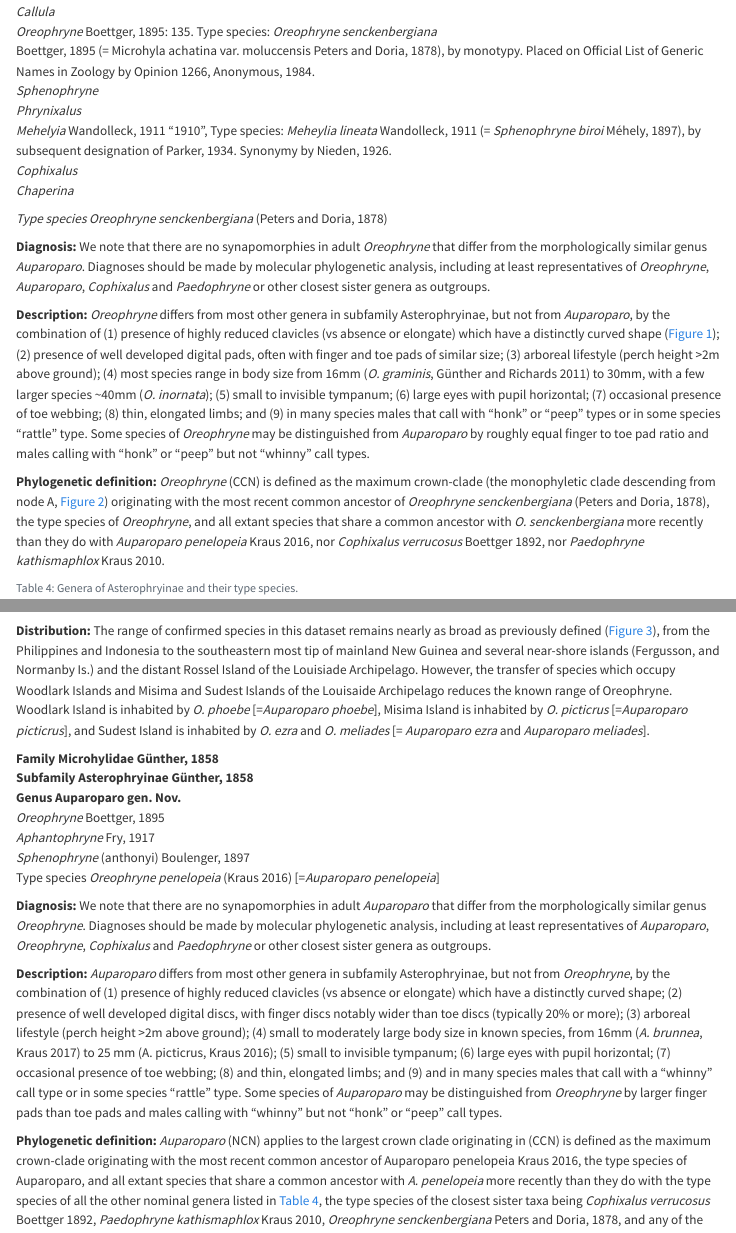
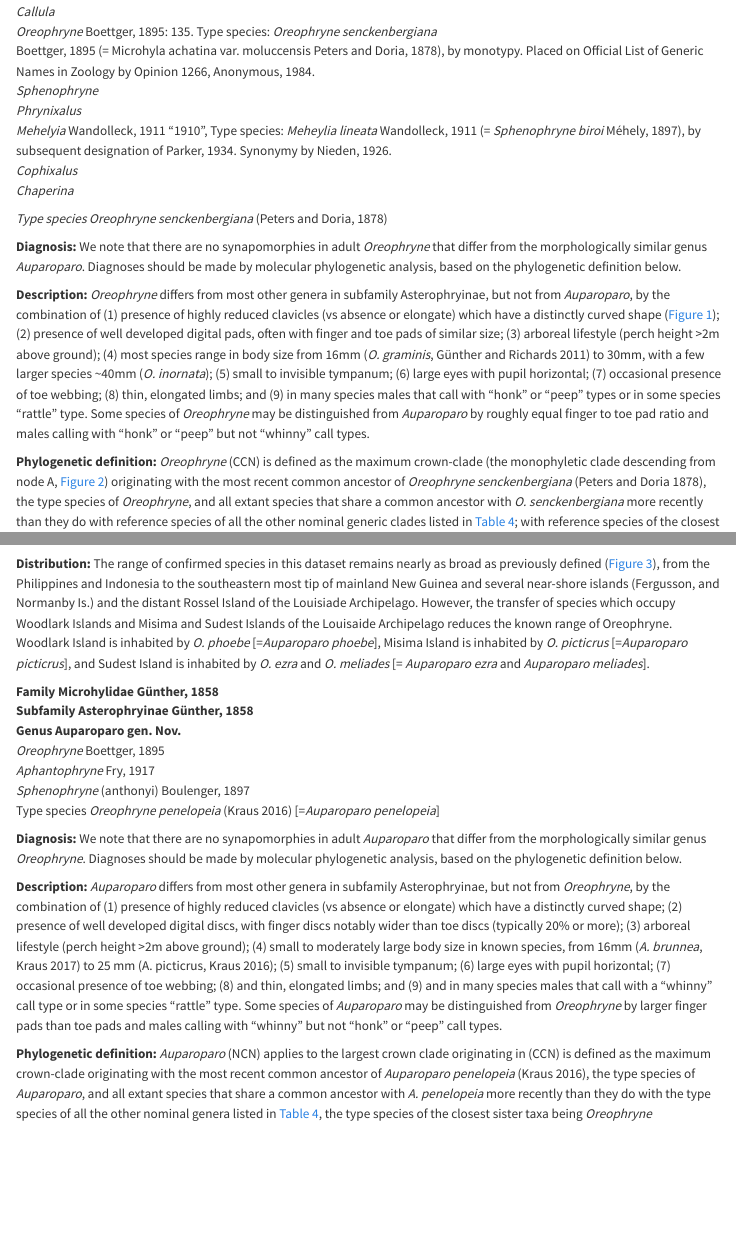
Before and after one commit to mbutler808/Oreophryne_ms, a Quarto document (Products/oreo-taxonomy.qmd): the page in a window 1100 px wide, from 8230 px down, and a second part further down, joined at a grey line. Rendered offline with R 4.5, knitr and Pandoc in place of Quarto, with nearby package versions.

Commit message:
updated diagnosis and phylogenetic definition blocks for both genera

````diff
--- a/Products/oreo-taxonomy.qmd
+++ b/Products/oreo-taxonomy.qmd
@@ -213,11 +212,11 @@
 
 _Type species Oreophryne senckenbergiana_ (Peters and Doria, 1878)
 
-__Diagnosis:__ We note that there are no synapomorphies in adult _Oreophryne_ that differ from the morphologically similar genus _Auparoparo_. Diagnoses should be made by molecular phylogenetic analysis, including at least representatives of _Oreophryne_, _Auparoparo_, _Cophixalus_ and _Paedophryne_ or other closest sister genera as outgroups.
+__Diagnosis:__ We note that there are no synapomorphies in adult _Oreophryne_ that differ from the morphologically similar genus _Auparoparo_. Diagnoses should be made by molecular phylogenetic analysis, based on the phylogenetic definition below.
 
 __Description:__ _Oreophryne_ differs from most other genera in subfamily Asterophryinae, but not from _Auparoparo_, by the combination of (1) presence of highly reduced clavicles (vs absence or elongate) which have a distinctly curved shape (@fig-morph); (2) presence of well developed digital pads, often with finger and toe pads of similar size; (3) arboreal lifestyle (perch height >2m above ground); (4) most species range in body size from 16mm [_O. graminis_, @Gunther:2011] to 30mm, with a few larger species ~40mm (_O. inornata_); (5) small to invisible tympanum; (6) large eyes with pupil horizontal; (7) occasional presence of toe webbing; (8) thin, elongated limbs; and (9) in many species males that call with "honk" or "peep" types or in some species "rattle" type. Some species of _Oreophryne_ may be distinguished from _Auparoparo_ by roughly equal finger to toe pad ratio and males calling with "honk" or "peep" but not "whinny" call types.
 
-__Phylogenetic definition:__ _Oreophryne_ (CCN) is defined as the maximum crown-clade (the monophyletic clade descending from node A, @fig-phylo) originating with the most recent common ancestor of _Oreophryne senckenbergiana_ (Peters and Doria, 1878), the type species of _Oreophryne_, and all extant species that share a common ancestor with _O. senckenbergiana_ more recently than they do with _Auparoparo penelopeia_ Kraus 2016, nor _Cophixalus verrucosus_ Boettger 1892, nor _Paedophryne kathismaphlox_ Kraus 2010.
+__Phylogenetic definition:__ _Oreophryne_ (CCN) is defined as the maximum crown-clade (the monophyletic clade descending from node A, @fig-phylo) originating with the most recent common ancestor of _Oreophryne senckenbergiana_ [@Peters:1878], the type species of _Oreophryne_, and all extant species that share a common ancestor with _O. senckenbergiana_ more recently than they do with reference species of all the other nominal generic clades listed in @tbl-genera-types; with reference species of the closest sister clades to _Oreophryne_ currently being _Auparoparo penelopeia_ @Kraus:2016, _Cophixalus verrucosus_ @Boettger:1892, and _Paedophryne kathismaphlox_ @Kraus:2010.
 
 ```{r}
 #| label: tbl-genera-types
@@ -243,11 +242,11 @@
 _Sphenophryne_ (anthonyi) Boulenger, 1897
 Type species _Oreophryne penelopeia_ (Kraus 2016) [=_Auparoparo penelopeia_]
 
-__Diagnosis:__ We note that there are no synapomorphies in adult _Auparoparo_ that differ from the morphologically similar genus _Oreophryne_. Diagnoses should be made by molecular phylogenetic analysis, including at least representatives of _Auparoparo_, _Oreophryne_, _Cophixalus_ and _Paedophryne_ or other closest sister genera as outgroups.
+__Diagnosis:__ We note that there are no synapomorphies in adult _Auparoparo_ that differ from the morphologically similar genus _Oreophryne_. Diagnoses should be made by molecular phylogenetic analysis, based on the phylogenetic definition below.
 
 __Description:__ _Auparoparo_ differs from most other genera in subfamily Asterophryinae, but not from _Oreophryne_, by the combination of (1) presence of highly reduced clavicles (vs absence or elongate) which have a distinctly curved shape; (2) presence of well developed digital discs, with finger discs notably wider than toe discs (typically 20% or more); (3) arboreal lifestyle (perch height >2m above ground); (4) small to moderately large body size in known species, from 16mm (_A. brunnea_, Kraus 2017) to 25 mm (A. picticrus, Kraus 2016); (5) small to invisible tympanum; (6) large eyes with pupil horizontal; (7) occasional presence of toe webbing; (8) and thin, elongated limbs; and (9) and in many species males that call with a "whinny" call type or in some species "rattle" type. Some species of _Auparoparo_ may be distinguished from _Oreophryne_ by larger finger pads than toe pads and males calling with "whinny" but not "honk" or "peep" call types.
 
-__Phylogenetic definition:__ _Auparoparo_ (NCN) applies to the largest crown clade originating in (CCN) is defined as the maximum crown-clade originating with the most recent common ancestor of Auparoparo penelopeia Kraus 2016, the type species of Auparoparo, and all extant species that share a common ancestor with _A. penelopeia_ more recently than they do with  the type species of all the other nominal genera listed in @tbl-genera-types, the type species of the closest sister taxa being _Cophixalus verrucosus_ Boettger 1892, _Paedophryne kathismaphlox_ Kraus 2010, _Oreophryne senckenbergiana_ Peters and Doria, 1878, and any of the remaining genera in @tbl-genera-types.
+__Phylogenetic definition:__ _Auparoparo_ (NCN) applies to the largest crown clade originating in (CCN) is defined as the maximum crown-clade originating with the most recent common ancestor of _Auparoparo penelopeia_ [@Kraus:2016], the type species of _Auparoparo_, and all extant species that share a common ancestor with _A. penelopeia_ more recently than they do with  the type species of all the other nominal genera listed in @tbl-genera-types, the type species of the closest sister taxa being _Oreophryne senckenbergiana_ [@Peters:1878], _Cophixalus verrucosus_ @Boettger:1892, and _Paedophryne kathismaphlox_ @Kraus:2010.
 
 __Content:__ We transfer eleven named species from Oreophryne into _Auparoparo_ gen. Nov.: _Auparoparo brunnea_ (Kraus, 2017), _Auparoparo equus_ (Kraus, 2016), _Auparoparo ezra_ Kraus and Allison, 2009, _Auparoparo insulana_ Zweifel, 1956, _Auparoparo matawan_ Kraus, 2016, _Auparoparo meliades_ Kraus, 2016, _Auparoparo penelopeia_ Kraus, 2016, _Auparoparo phoebe_ Kraus, 2017, _Auparoparo picticrus_ Kraus, 2016, _Auparoparo nana_, _Auparoparo penelopia_ (Kraus 2016), _Auparoparo variabilis_ (Boulenger, 1896).
 
````
Also changed, not shown: Products/oreophryne.bib (+1 -1 lines), Products/oreo-taxonomy.qmd (3 more changed lines), 2 other files.
